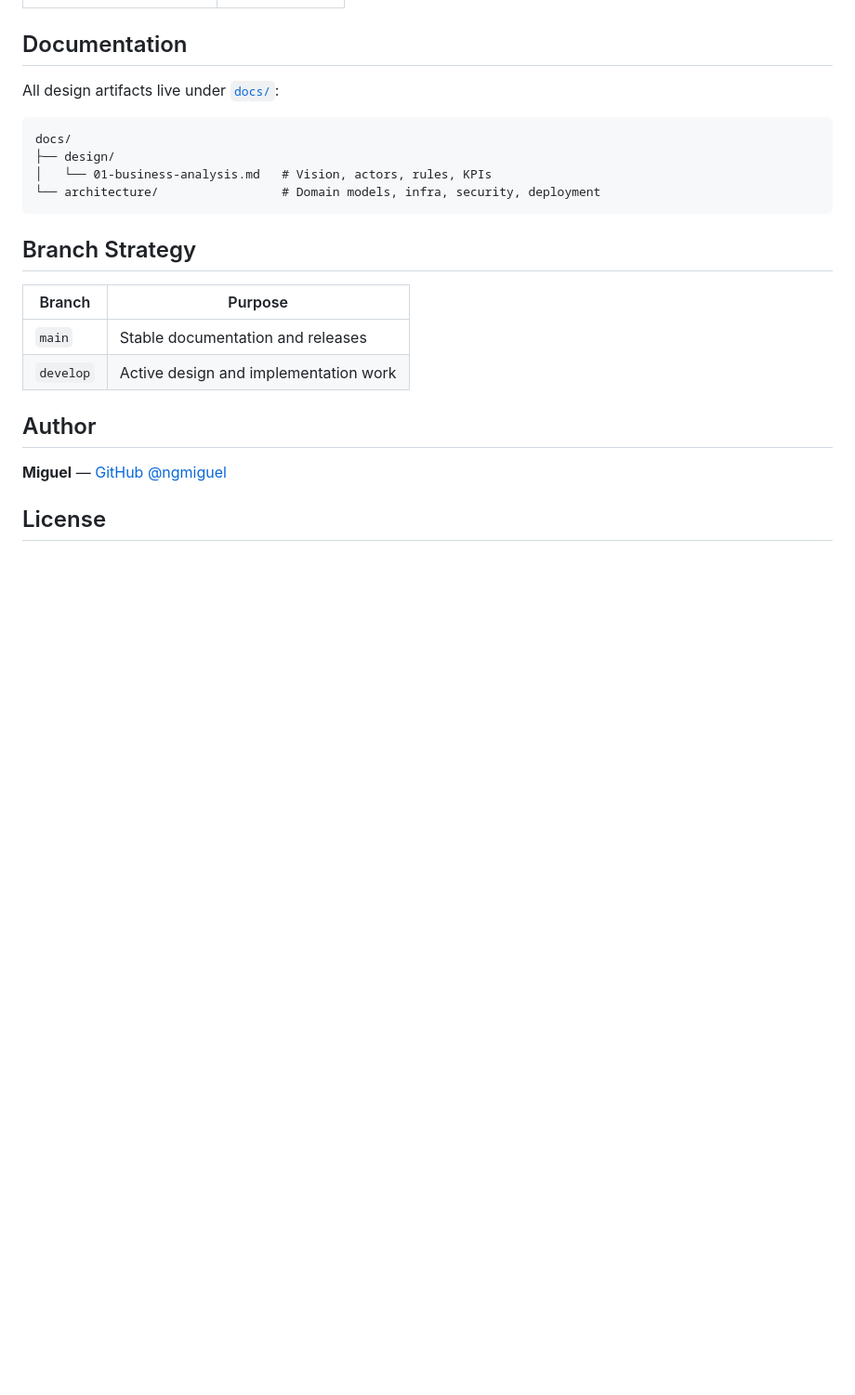
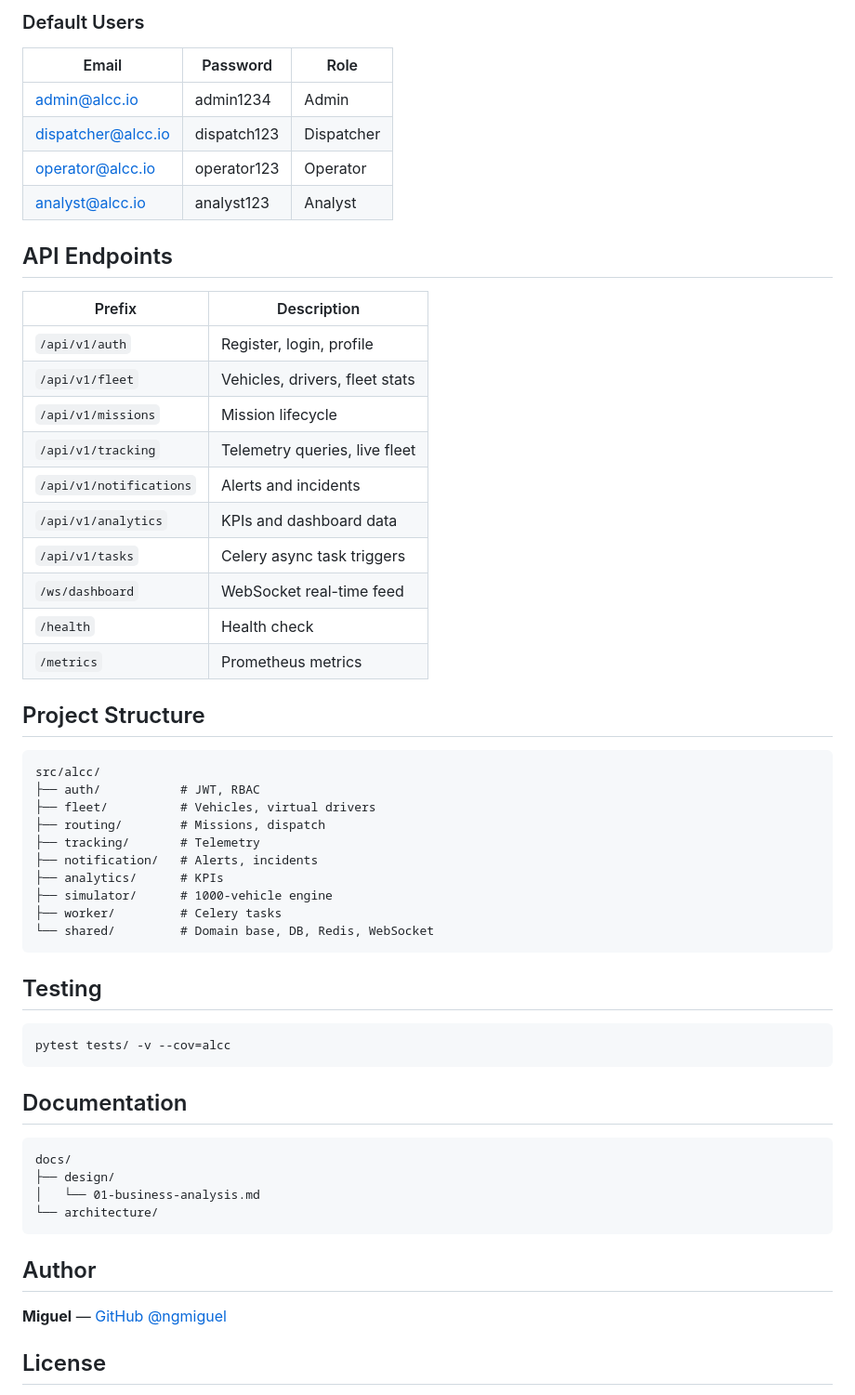
Before and after one commit to ngmiguel/automatic-logistics-command-center, a Markdown page: README.md, the part around one of its changes. Shown at 93% size. Rendered like a GitHub page; blank space fills up the shorter version.

````diff
--- a/README.md
+++ b/README.md
@@ -69,21 +73,56 @@ The platform provides fleet operators and dispatchers with a live command dashbo
+### Default Users
+
+| Email | Password | Role |
+|-------|----------|------|
+| admin@alcc.io | admin1234 | Admin |
+| dispatcher@alcc.io | dispatch123 | Dispatcher |
+| operator@alcc.io | operator123 | Operator |
+| analyst@alcc.io | analyst123 | Analyst |
+
+## API Endpoints
+
+| Prefix | Description |
+|--------|-------------|
+| `/api/v1/auth` | Register, login, profile |
+| `/api/v1/fleet` | Vehicles, drivers, fleet stats |
+| `/api/v1/missions` | Mission lifecycle |
+| `/api/v1/tracking` | Telemetry queries, live fleet |
+| `/api/v1/notifications` | Alerts and incidents |
+| `/api/v1/analytics` | KPIs and dashboard data |
+| `/api/v1/tasks` | Celery async task triggers |
+| `/ws/dashboard` | WebSocket real-time feed |
+| `/health` | Health check |
+| `/metrics` | Prometheus metrics |
+
+## Project Structure
+
+```
+src/alcc/
+├── auth/           # JWT, RBAC
+├── fleet/          # Vehicles, virtual drivers
+├── routing/        # Missions, dispatch
+├── tracking/       # Telemetry
+├── notification/   # Alerts, incidents
+├── analytics/      # KPIs
+├── simulator/      # 1000-vehicle engine
+├── worker/         # Celery tasks
+└── shared/         # Domain base, DB, Redis, WebSocket
+```
+
+## Testing
+
+```bash
+pytest tests/ -v --cov=alcc
+```
 
 ## Documentation
-
-All design artifacts live under [`docs/`](docs/):
 
 ```
 docs/
 ├── design/
-│   └── 01-business-analysis.md   # Vision, actors, rules, KPIs
-└── architecture/                 # Domain models, infra, security, deployment
+│   └── 01-business-analysis.md
+└── architecture/
 ```
-
-## Branch Strategy
-
-| Branch | Purpose |
-|--------|---------|
-| `main` | Stable documentation and releases |
-| `develop` | Active design and implementation work |
 
 ## Author
 
````
Also changed, not shown: other parts of README.md (+48 -44 lines).
